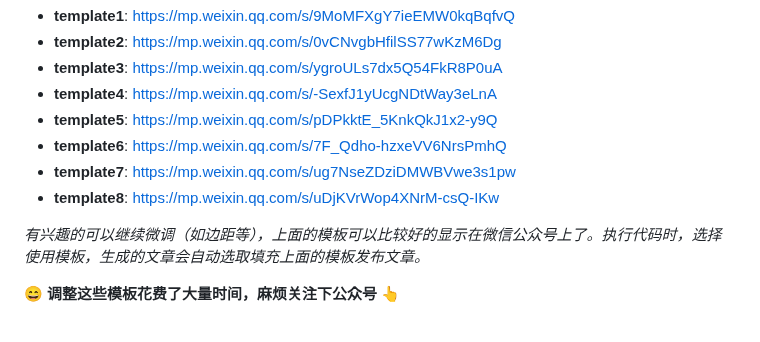
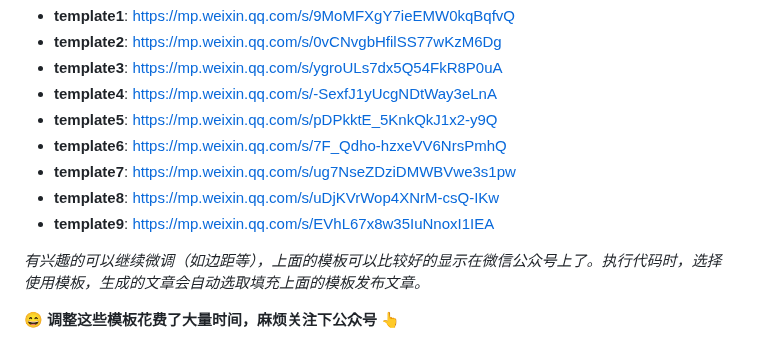
Before and after one commit to suniano/AIWriteX, a Markdown page: README.md, the part around the change. GitHub-like rendering.

Commit message:
更新说明

```diff
--- a/README.md
+++ b/README.md
@@ -60,6 +60,7 @@ pip  install crewai
 - **template6**: https://mp.weixin.qq.com/s/7F_Qdho-hzxeVV6NrsPmhQ
 - **template7**: https://mp.weixin.qq.com/s/ug7NseZDziDMWBVwe3s1pw
 - **template8**: https://mp.weixin.qq.com/s/uDjKVrWop4XNrM-csQ-IKw
+- **template9**: https://mp.weixin.qq.com/s/EVhL67x8w35IuNnoxI1IEA
 
 *有兴趣的可以继续微调（如边距等），上面的模板可以比较好的显示在微信公众号上了。执行代码时，选择使用模板，生成的文章会自动选取填充上面的模板发布文章。*
 
```
